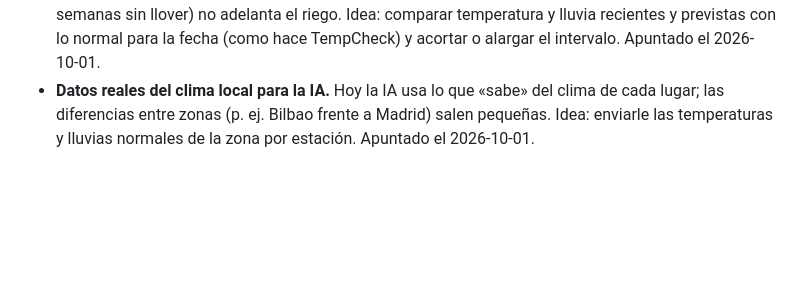
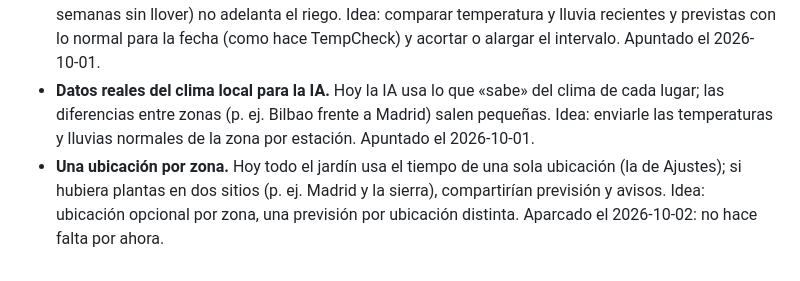
Before and after one commit to jnozaleda/my-garden, a Markdown page: LEEME.md, the part around the change. Rendered like a GitHub page; blank space fills up the shorter version.

Commit message:
Backlog: una ubicación por zona
Co-Authored-By: Claude Opus 5.5 <noreply@anthropic.com>

```diff
--- a/LEEME.md
+++ b/LEEME.md
@@ -68,3 +68,4 @@ echo 'ACCESS_CODE=local-test' > .dev.vars && npx wrangler dev --port 8788   # pr
 - **Unificar emojis e iconos.** Los controles (pestañas, interruptores, heladas) usan iconos de línea que toman el color del estado; el contenido (previsión, tareas, fichas sin foto, avisos) sigue con emojis. Si se quiere un estilo único, pasar también el contenido a iconos. Apuntado el 2026-10-01.
 - **Ajustar el riego cuando el tiempo se sale de lo normal.** La pauta por estación supone un año normal; la capa del tiempo solo reacciona a lluvia (≥5 mm) y calor fuerte (≥32°). Un abril seco y caluroso (25°, semanas sin llover) no adelanta el riego. Idea: comparar temperatura y lluvia recientes y previstas con lo normal para la fecha (como hace TempCheck) y acortar o alargar el intervalo. Apuntado el 2026-10-01.
 - **Datos reales del clima local para la IA.** Hoy la IA usa lo que «sabe» del clima de cada lugar; las diferencias entre zonas (p. ej. Bilbao frente a Madrid) salen pequeñas. Idea: enviarle las temperaturas y lluvias normales de la zona por estación. Apuntado el 2026-10-01.
+- **Una ubicación por zona.** Hoy todo el jardín usa el tiempo de una sola ubicación (la de Ajustes); si hubiera plantas en dos sitios (p. ej. Madrid y la sierra), compartirían previsión y avisos. Idea: ubicación opcional por zona, una previsión por ubicación distinta. Aparcado el 2026-10-02: no hace falta por ahora.
```
